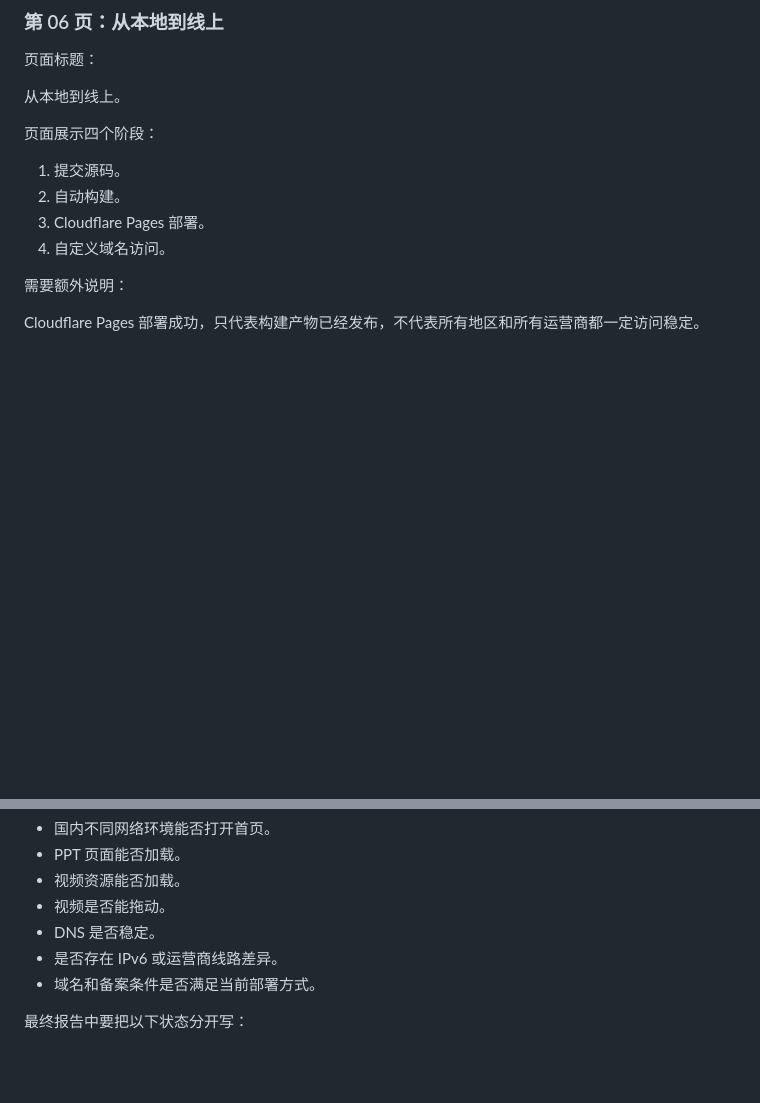
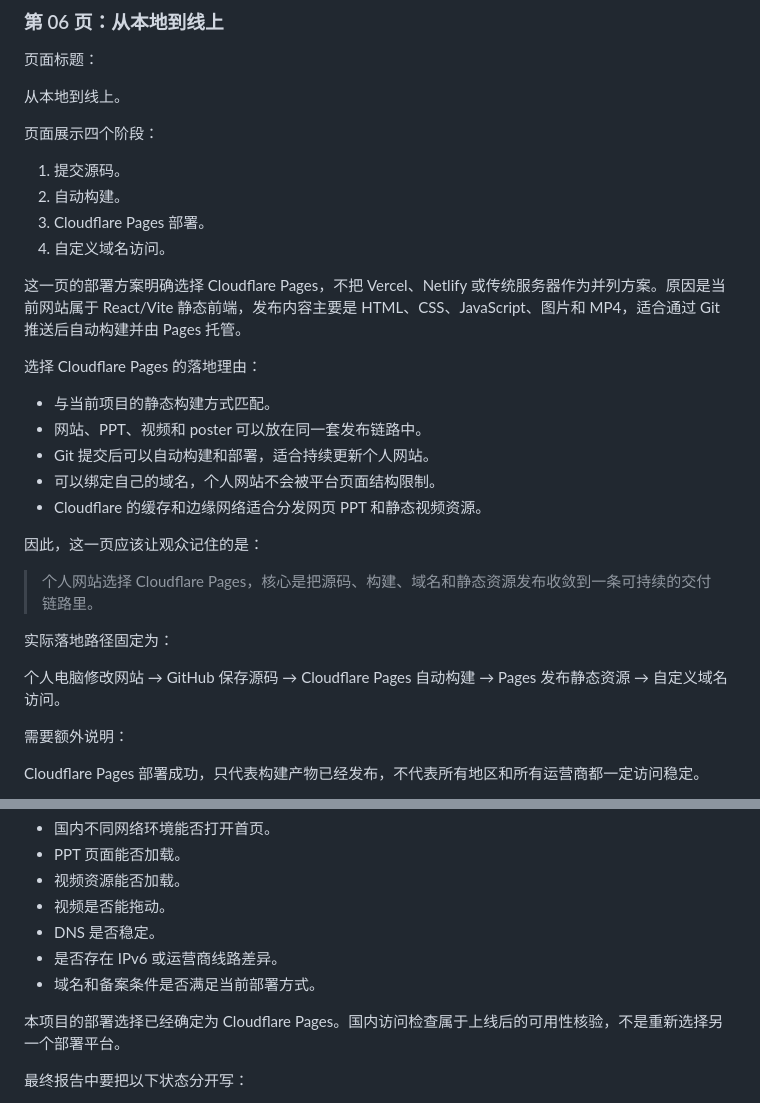
Before and after one commit to luochen211/luo-chen-com, a Markdown page: docs/personal-site-coolness-deck/implementation-guide.md, 2 parts joined by grey strips. Rendered like a GitHub page; blank space fills up the shorter version.

Commit message:
docs: make Cloudflare Pages the deployment choice

```diff
--- a/docs/personal-site-coolness-deck/implementation-guide.md
+++ b/docs/personal-site-coolness-deck/implementation-guide.md
@@ -353,6 +353,24 @@ CTA 展开是最后的收束动作。
 3. Cloudflare Pages 部署。
 4. 自定义域名访问。
 
+这一页的部署方案明确选择 Cloudflare Pages，不把 Vercel、Netlify 或传统服务器作为并列方案。原因是当前网站属于 React/Vite 静态前端，发布内容主要是 HTML、CSS、JavaScript、图片和 MP4，适合通过 Git 推送后自动构建并由 Pages 托管。
+
+选择 Cloudflare Pages 的落地理由：
+
+- 与当前项目的静态构建方式匹配。
+- 网站、PPT、视频和 poster 可以放在同一套发布链路中。
+- Git 提交后可以自动构建和部署，适合持续更新个人网站。
+- 可以绑定自己的域名，个人网站不会被平台页面结构限制。
+- Cloudflare 的缓存和边缘网络适合分发网页 PPT 和静态视频资源。
+
+因此，这一页应该让观众记住的是：
+
+> 个人网站选择 Cloudflare Pages，核心是把源码、构建、域名和静态资源发布收敛到一条可持续的交付链路里。
+
+实际落地路径固定为：
+
+个人电脑修改网站 → GitHub 保存源码 → Cloudflare Pages 自动构建 → Pages 发布静态资源 → 自定义域名访问。
+
 需要额外说明：
 
 Cloudflare Pages 部署成功，只代表构建产物已经发布，不代表所有地区和所有运营商都一定访问稳定。
@@ -634,6 +652,8 @@ poster 必须来自真实案例视频中的有效画面，不能使用一张与
 - 是否存在 IPv6 或运营商线路差异。
 - 域名和备案条件是否满足当前部署方式。
 
+本项目的部署选择已经确定为 Cloudflare Pages。国内访问检查属于上线后的可用性核验，不是重新选择另一个部署平台。
+
 最终报告中要把以下状态分开写：
 
 - 已部署。
```
